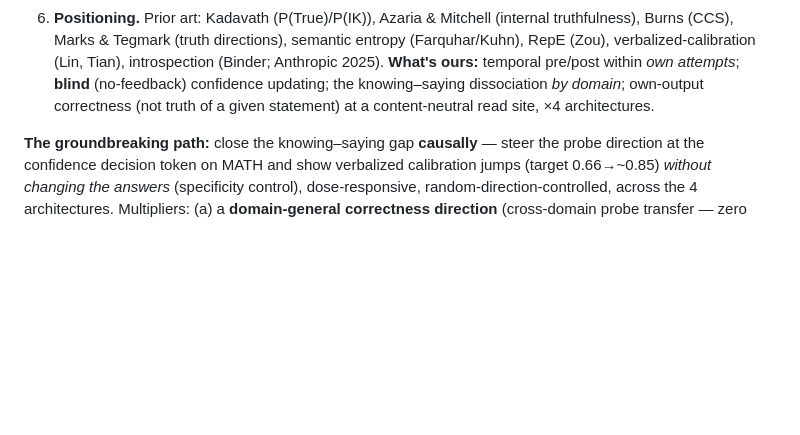
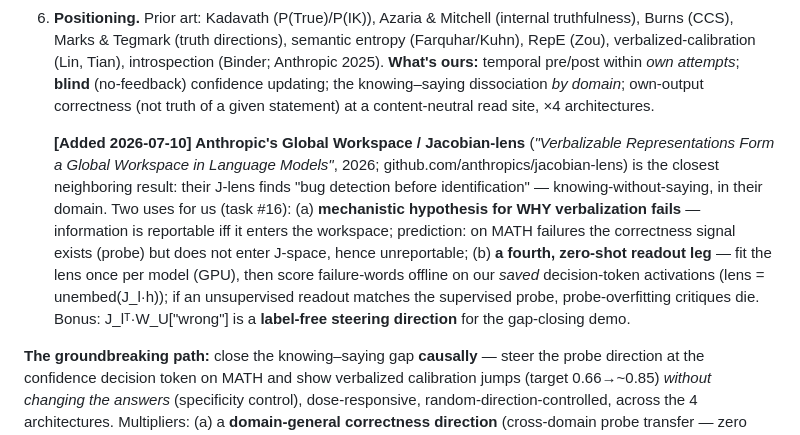
Before and after one commit to RenaissancePhilanthropy/geometry-diagram-generator, a Markdown page: interp/LAB_NOTEBOOK.md, the part around one of its changes. GitHub-like rendering; blank space fills up the shorter version.

```diff
--- a/interp/LAB_NOTEBOOK.md
+++ b/interp/LAB_NOTEBOOK.md
@@ -243,6 +243,18 @@ knowing–saying gap as a crisp headline. **Weaknesses, ranked by threat:**
    knowing–saying dissociation *by domain*; own-output correctness (not truth of a given statement)
    at a content-neutral read site, ×4 architectures.
 
+   **[Added 2026-07-10] Anthropic's Global Workspace / Jacobian-lens** (*"Verbalizable
+   Representations Form a Global Workspace in Language Models"*, 2026;
+   github.com/anthropics/jacobian-lens) is the closest neighboring result: their J-lens finds
+   "bug detection before identification" — knowing-without-saying, in their domain. Two uses for
+   us (task #16): (a) **mechanistic hypothesis for WHY verbalization fails** — information is
+   reportable iff it enters the workspace; prediction: on MATH failures the correctness signal
+   exists (probe) but does not enter J-space, hence unreportable; (b) **a fourth, zero-shot
+   readout leg** — fit the lens once per model (GPU), then score failure-words offline on our
+   *saved* decision-token activations (lens = unembed(J_l·h)); if an unsupervised readout matches
+   the supervised probe, probe-overfitting critiques die. Bonus: J_lᵀ·W_U["wrong"] is a
+   **label-free steering direction** for the gap-closing demo.
+
 **The groundbreaking path:** close the knowing–saying gap **causally** — steer the probe direction
 at the confidence decision token on MATH and show verbalized calibration jumps (target 0.66→~0.85)
 *without changing the answers* (specificity control), dose-responsive, random-direction-controlled,
```
Also changed, not shown: other parts of interp/LAB_NOTEBOOK.md (+53 -0 lines).
